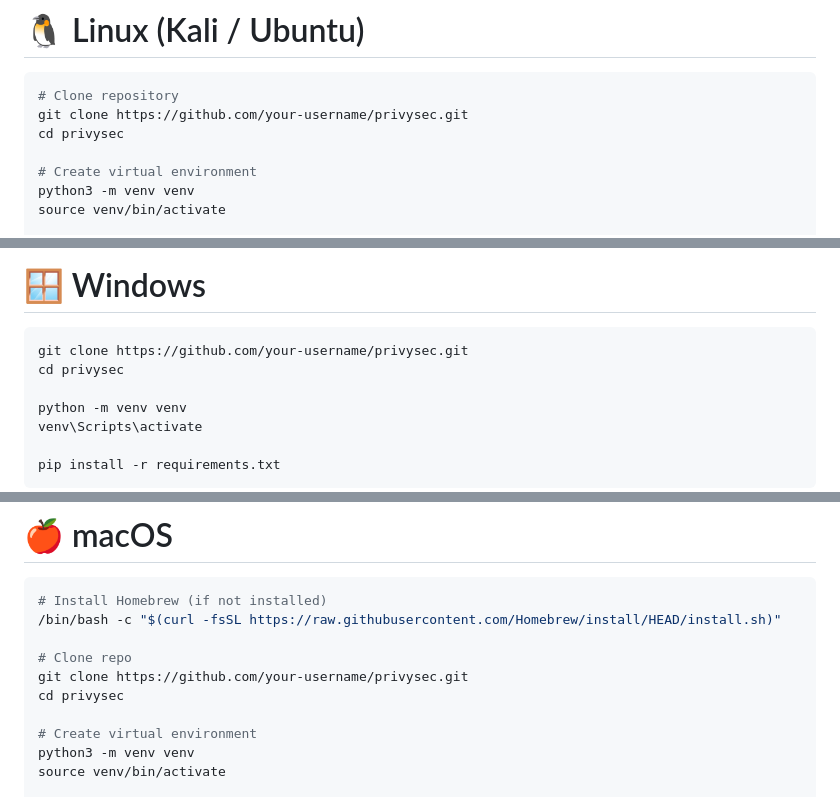
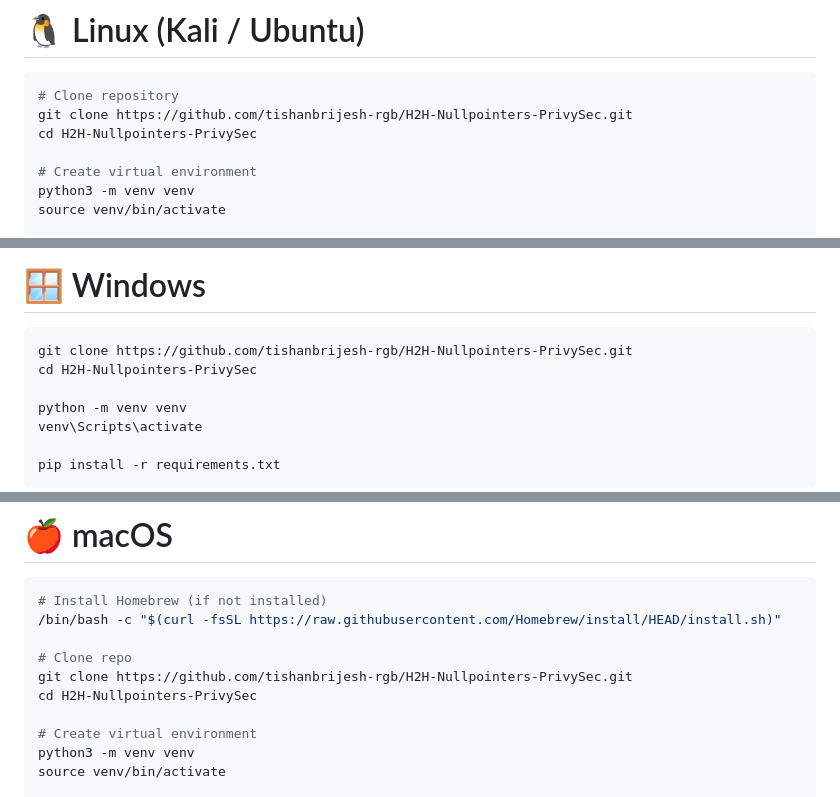
Before and after one commit to tishanbrijesh-rgb/Privysec-devloping, a Markdown page: README.md, 3 parts joined by grey strips. GitHub-like rendering.

Commit message:
Update repository clone links in README

````diff
--- a/README.md
+++ b/README.md
@@ -176,8 +176,8 @@ privysec/
 
 ```bash
 # Clone repository
-git clone https://github.com/your-username/privysec.git
-cd privysec
+git clone https://github.com/tishanbrijesh-rgb/H2H-Nullpointers-PrivySec.git
+cd H2H-Nullpointers-PrivySec
 
 # Create virtual environment
 python3 -m venv venv
@@ -202,8 +202,8 @@ python app.py
 # 🪟 Windows
 
 ```powershell
-git clone https://github.com/your-username/privysec.git
-cd privysec
+git clone https://github.com/tishanbrijesh-rgb/H2H-Nullpointers-PrivySec.git
+cd H2H-Nullpointers-PrivySec
 
 python -m venv venv
 venv\Scripts\activate
@@ -244,8 +244,8 @@ python app.py
 /bin/bash -c "$(curl -fsSL https://raw.githubusercontent.com/Homebrew/install/HEAD/install.sh)"
 
 # Clone repo
-git clone https://github.com/your-username/privysec.git
-cd privysec
+git clone https://github.com/tishanbrijesh-rgb/H2H-Nullpointers-PrivySec.git
+cd H2H-Nullpointers-PrivySec
 
 # Create virtual environment
 python3 -m venv venv
````
